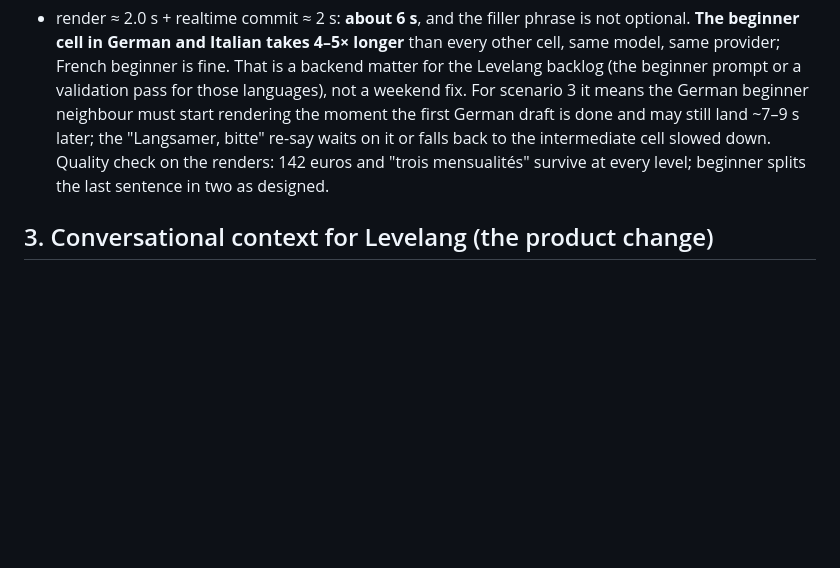
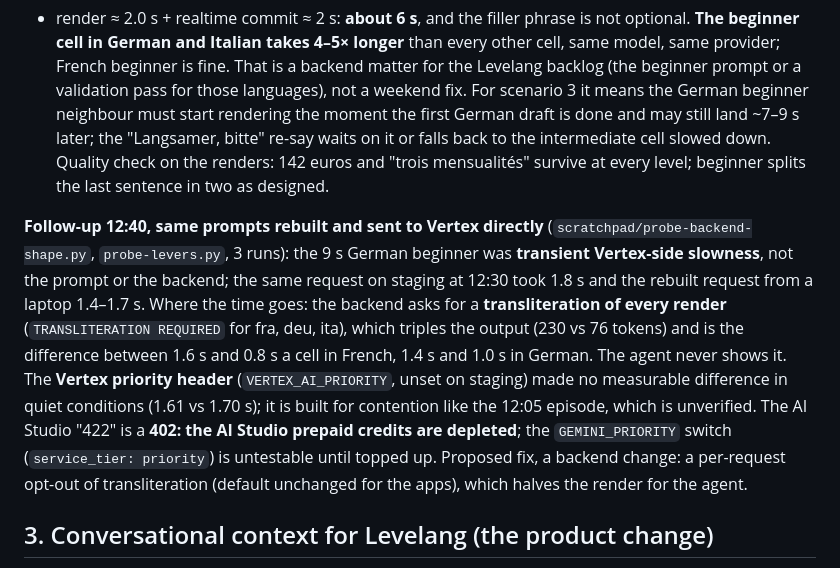
Before and after one commit to beverage/hexa-devday-hackathon, a Markdown page: IDEA.md, the part around the change. GitHub-like rendering; blank space fills up the shorter version.

Commit message:
IDEA: render latency root cause (transient Vertex; transliteration doubles the render)
Co-Authored-By: Claude Fable 5.1 <noreply@anthropic.com>

```diff
--- a/IDEA.md
+++ b/IDEA.md
@@ -132,6 +132,17 @@ draft is done and may still land ~7–9 s later; the "Langsamer, bitte" re-say w
 intermediate cell slowed down. Quality check on the renders: 142 euros and "trois mensualités" survive at every level;
 beginner splits the last sentence in two as designed.
 
+**Follow-up 12:40, same prompts rebuilt and sent to Vertex directly** (`scratchpad/probe-backend-shape.py`,
+`probe-levers.py`, 3 runs): the 9 s German beginner was **transient Vertex-side slowness**, not the prompt or the
+backend; the same request on staging at 12:30 took 1.8 s and the rebuilt request from a laptop 1.4–1.7 s. Where the
+time goes: the backend asks for a **transliteration of every render** (`TRANSLITERATION REQUIRED` for fra, deu, ita),
+which triples the output (230 vs 76 tokens) and is the difference between 1.6 s and 0.8 s a cell in French, 1.4 s and
+1.0 s in German. The agent never shows it. The **Vertex priority header** (`VERTEX_AI_PRIORITY`, unset on staging)
+made no measurable difference in quiet conditions (1.61 vs 1.70 s); it is built for contention like the 12:05
+episode, which is unverified. The AI Studio "422" is a **402: the AI Studio prepaid credits are depleted**; the
+`GEMINI_PRIORITY` switch (`service_tier: priority`) is untestable until topped up. Proposed fix, a backend change: a
+per-request opt-out of transliteration (default unchanged for the apps), which halves the render for the agent.
+
 ## 3. Conversational context for Levelang (the product change)
 
 Levelang is great with full context, not fragments; sentence-by-sentence rendering is out. Multi-turn is
```
